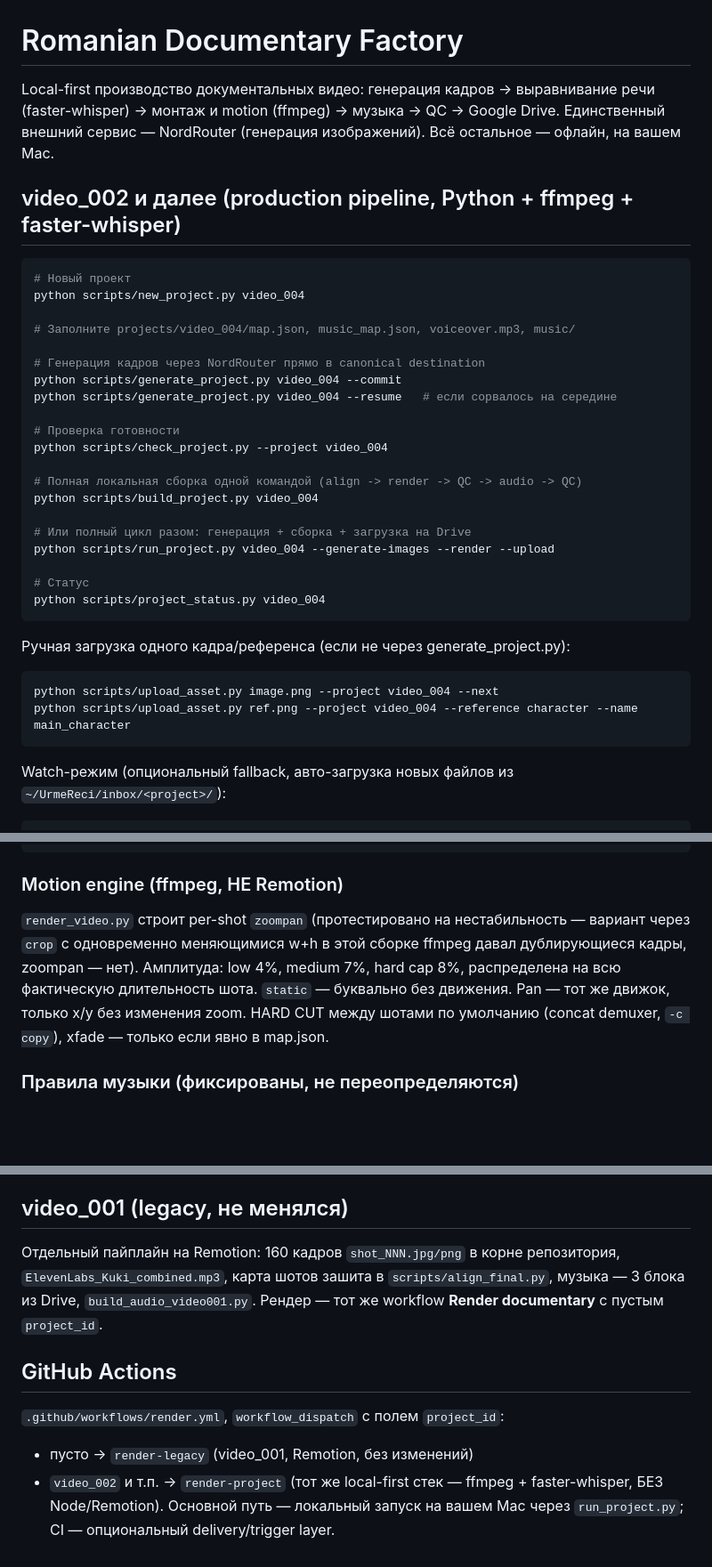
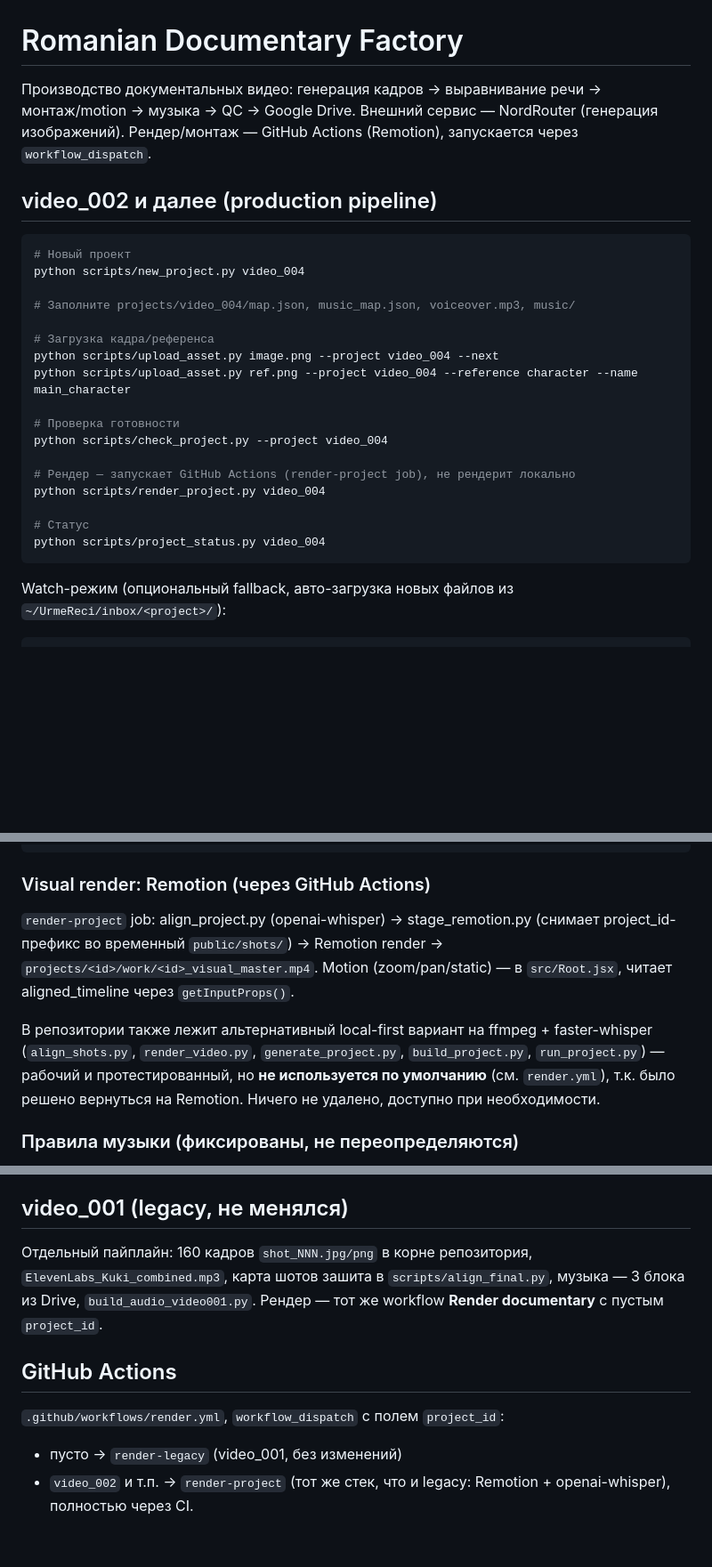
Before and after one commit to mdbiplob66789-wq/romanian-documentary-factory, a Markdown page: README.md, 3 parts joined by grey strips. Shown at 89% size. Drawn GitHub-style; blank space fills up the shorter version.

Commit message:
docs: README reflects Remotion rollback for render-project

````diff
--- a/README.md
+++ b/README.md
@@ -1,11 +1,11 @@
 # Romanian Documentary Factory
 
-Local-first производство документальных видео: генерация кадров → выравнивание
-речи (faster-whisper) → монтаж и motion (ffmpeg) → музыка → QC → Google Drive.
-Единственный внешний сервис — NordRouter (генерация изображений). Всё
-остальное — офлайн, на вашем Mac.
+Производство документальных видео: генерация кадров → выравнивание речи →
+монтаж/motion → музыка → QC → Google Drive. Внешний сервис — NordRouter
+(генерация изображений). Рендер/монтаж — GitHub Actions (Remotion), запускается
+через `workflow_dispatch`.
 
-## video_002 и далее (production pipeline, Python + ffmpeg + faster-whisper)
+## video_002 и далее (production pipeline)
 
 ```bash
 # Новый проект
@@ -13,27 +13,18 @@ python scripts/new_project.py video_004
 
 # Заполните projects/video_004/map.json, music_map.json, voiceover.mp3, music/
 
-# Генерация кадров через NordRouter прямо в canonical destination
-python scripts/generate_project.py video_004 --commit
-python scripts/generate_project.py video_004 --resume   # если сорвалось на середине
+# Загрузка кадра/референса
+python scripts/upload_asset.py image.png --project video_004 --next
+python scripts/upload_asset.py ref.png --project video_004 --reference character --name main_character
 
 # Проверка готовности
 python scripts/check_project.py --project video_004
 
-# Полная локальная сборка одной командой (align -> render -> QC -> audio -> QC)
-python scripts/build_project.py video_004
-
-# Или полный цикл разом: генерация + сборка + загрузка на Drive
-python scripts/run_project.py video_004 --generate-images --render --upload
+# Рендер — запускает GitHub Actions (render-project job), не рендерит локально
+python scripts/render_project.py video_004
 
 # Статус
 python scripts/project_status.py video_004
-```
-
-Ручная загрузка одного кадра/референса (если не через generate_project.py):
-```bash
-python scripts/upload_asset.py image.png --project video_004 --next
-python scripts/upload_asset.py ref.png --project video_004 --reference character --name main_character
 ```
 
 Watch-режим (опциональный fallback, авто-загрузка новых файлов из `~/UrmeReci/inbox/<project>/`):
@@ -59,13 +50,17 @@ projects/<id>/
   logs/    — generation/alignment/render/audio.log (не в git)
 ```
 
-### Motion engine (ffmpeg, НЕ Remotion)
-`render_video.py` строит per-shot `zoompan` (протестировано на нестабильность —
-вариант через `crop` с одновременно меняющимися w+h в этой сборке ffmpeg давал
-дублирующиеся кадры, zoompan — нет). Амплитуда: low 4%, medium 7%, hard cap 8%,
-распределена на всю фактическую длительность шота. `static` — буквально без
-движения. Pan — тот же движок, только x/y без изменения zoom. HARD CUT между
-шотами по умолчанию (concat demuxer, `-c copy`), xfade — только если явно в map.json.
+### Visual render: Remotion (через GitHub Actions)
+`render-project` job: align_project.py (openai-whisper) → stage_remotion.py
+(снимает project_id-префикс во временный `public/shots/`) → Remotion render →
+`projects/<id>/work/<id>_visual_master.mp4`. Motion (zoom/pan/static) — в
+`src/Root.jsx`, читает aligned_timeline через `getInputProps()`.
+
+В репозитории также лежит альтернативный local-first вариант на ffmpeg +
+faster-whisper (`align_shots.py`, `render_video.py`, `generate_project.py`,
+`build_project.py`, `run_project.py`) — рабочий и протестированный, но **не
+используется по умолчанию** (см. `render.yml`), т.к. было решено вернуться на
+Remotion. Ничего не удалено, доступно при необходимости.
 
 ### Правила музыки (фиксированы, не переопределяются)
 - голос: -14 LUFS, музыка: -23 dB относительно голоса (≈ -37 LUFS)
@@ -82,7 +77,7 @@ work/*.mp4 (промежуточный рендер), output/*.mp4 (финал
 
 ## video_001 (legacy, не менялся)
 
-Отдельный пайплайн на Remotion: 160 кадров `shot_NNN.jpg/png` в корне репозитория,
+Отдельный пайплайн: 160 кадров `shot_NNN.jpg/png` в корне репозитория,
 `ElevenLabs_Kuki_combined.mp3`, карта шотов зашита в `scripts/align_final.py`, музыка —
 3 блока из Drive, `build_audio_video001.py`. Рендер — тот же workflow **Render
 documentary** с пустым `project_id`.
@@ -90,7 +85,6 @@ documentary** с пустым `project_id`.
 ## GitHub Actions
 
 `.github/workflows/render.yml`, `workflow_dispatch` с полем `project_id`:
-- пусто → `render-legacy` (video_001, Remotion, без изменений)
-- `video_002` и т.п. → `render-project` (тот же local-first стек — ffmpeg +
-  faster-whisper, БЕЗ Node/Remotion). Основной путь — локальный запуск на
-  вашем Mac через `run_project.py`; CI — опциональный delivery/trigger layer.
+- пусто → `render-legacy` (video_001, без изменений)
+- `video_002` и т.п. → `render-project` (тот же стек, что и legacy: Remotion +
+  openai-whisper), полностью через CI.
````
